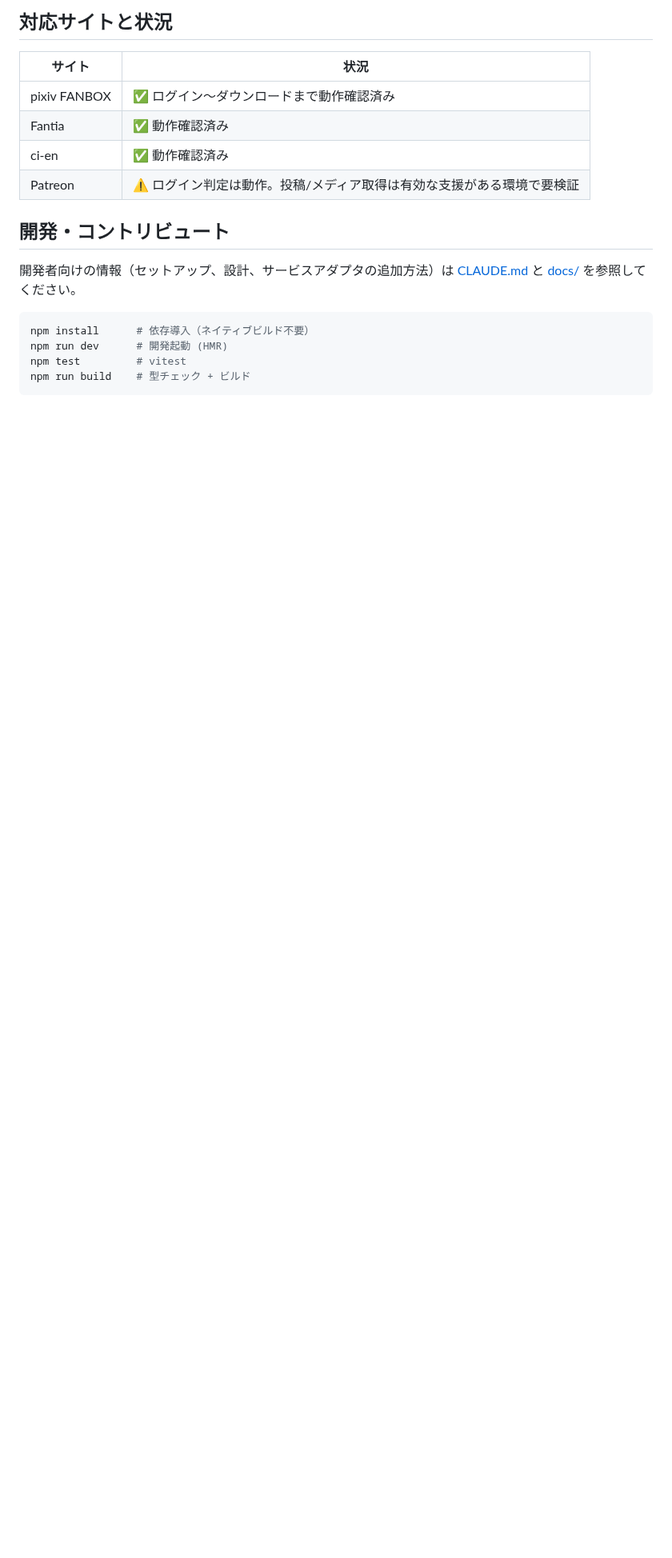
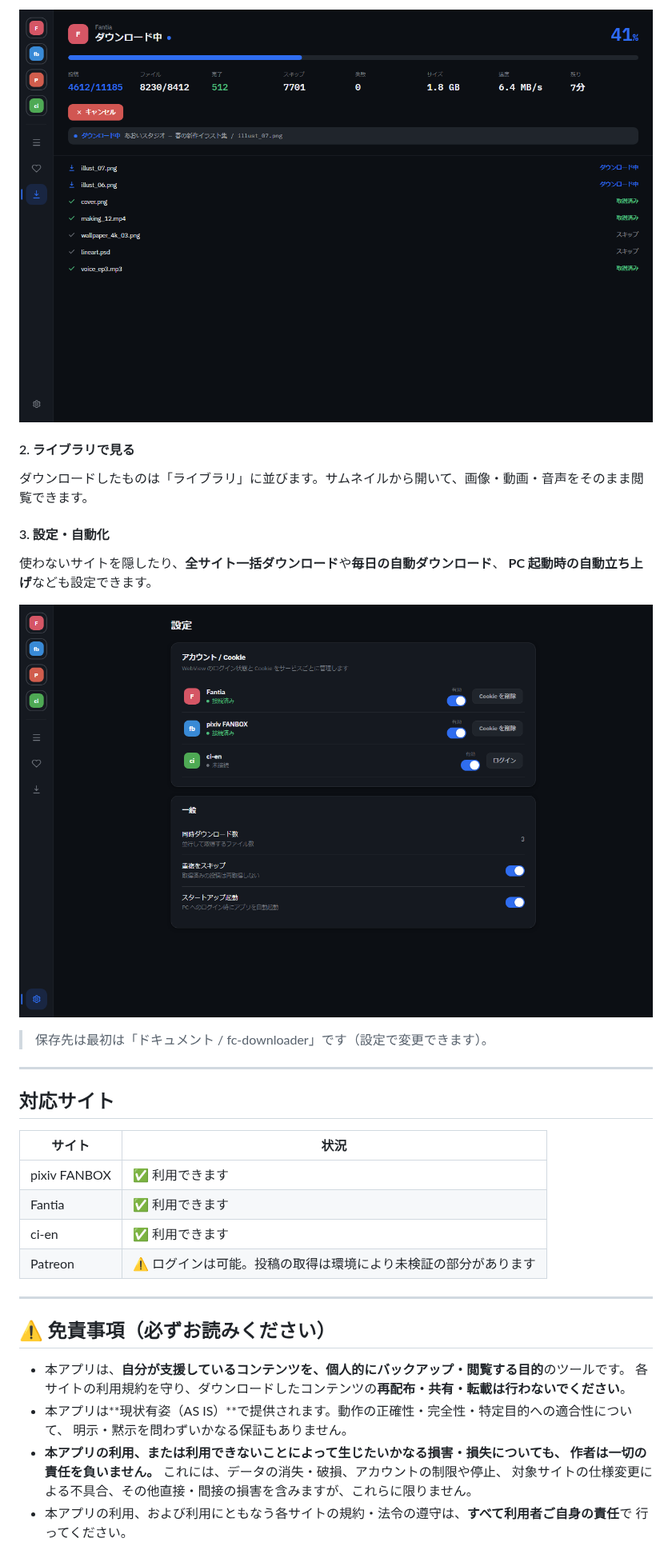
Before and after one commit to ryoctrl/fc-downloader, a Markdown page: README.md, the part around one of its changes. Shown at 80% size. GitHub-like rendering; pictures changed too: docs/images/progress.png (added), docs/images/settings.png (added); blank space fills up the shorter version.

````diff
--- a/README.md
+++ b/README.md
@@ -72,22 +51,45 @@ exe は **zip に梱包**して配布しています。**zip を展開してか
 
-## 対応サイトと状況
+<p align="center">
+  <img src="docs/images/progress.png" alt="ダウンロード画面" width="820">
+</p>
+
+#### 2. ライブラリで見る
+
+ダウンロードしたものは「ライブラリ」に並びます。サムネイルから開いて、画像・動画・音声をそのまま閲覧できます。
+
+#### 3. 設定・自動化
+
+使わないサイトを隠したり、**全サイト一括ダウンロード**や**毎日の自動ダウンロード**、
+**PC 起動時の自動立ち上げ**なども設定できます。
+
+<p align="center">
+  <img src="docs/images/settings.png" alt="設定画面" width="820">
+</p>
+
+> 保存先は最初は「ドキュメント / fc-downloader」です（設定で変更できます）。
+
+---
+
+## 対応サイト
 
 | サイト | 状況 |
 | --- | --- |
-| pixiv FANBOX | ✅ ログイン〜ダウンロードまで動作確認済み |
-| Fantia | ✅ 動作確認済み |
-| ci-en | ✅ 動作確認済み |
-| Patreon | ⚠️ ログイン判定は動作。投稿/メディア取得は有効な支援がある環境で要検証 |
+| pixiv FANBOX | ✅ 利用できます |
+| Fantia | ✅ 利用できます |
+| ci-en | ✅ 利用できます |
+| Patreon | ⚠️ ログインは可能。投稿の取得は環境により未検証の部分があります |
 
-## 開発・コントリビュート
+---
 
-開発者向けの情報（セットアップ、設計、サービスアダプタの追加方法）は
-[CLAUDE.md](CLAUDE.md) と [docs/](docs/) を参照してください。
+## ⚠️ 免責事項（必ずお読みください）
 
-```bash
-npm install      # 依存導入（ネイティブビルド不要）
-npm run dev      # 開発起動 (HMR)
-npm test         # vitest
-npm run build    # 型チェック + ビルド
-```
+- 本アプリは、**自分が支援しているコンテンツを、個人的にバックアップ・閲覧する目的**のツールです。
+  各サイトの利用規約を守り、ダウンロードしたコンテンツの**再配布・共有・転載は行わないでください**。
+- 本アプリは**現状有姿（AS IS）**で提供されます。動作の正確性・完全性・特定目的への適合性について、
+  明示・黙示を問わずいかなる保証もありません。
+- **本アプリの利用、または利用できないことによって生じたいかなる損害・損失についても、
+  作者は一切の責任を負いません。** これには、データの消失・破損、アカウントの制限や停止、
+  対象サイトの仕様変更による不具合、その他直接・間接の損害を含みますが、これらに限りません。
+- 本アプリの利用、および利用にともなう各サイトの規約・法令の遵守は、**すべて利用者ご自身の責任**で
+  行ってください。
 
````
Also changed, not shown: other parts of README.md (+37 -56 lines), docs/images/library.png (added), 1 other file.
